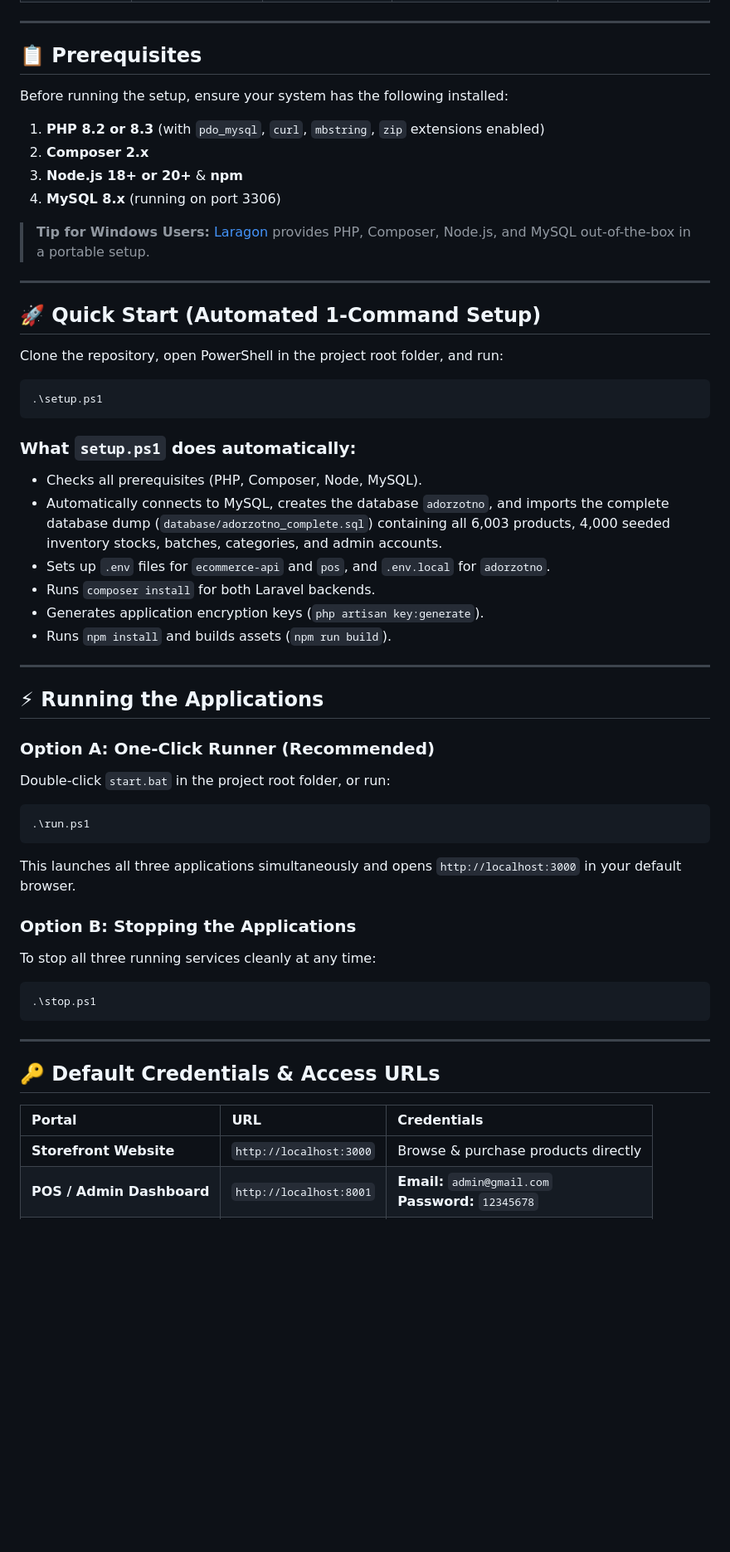
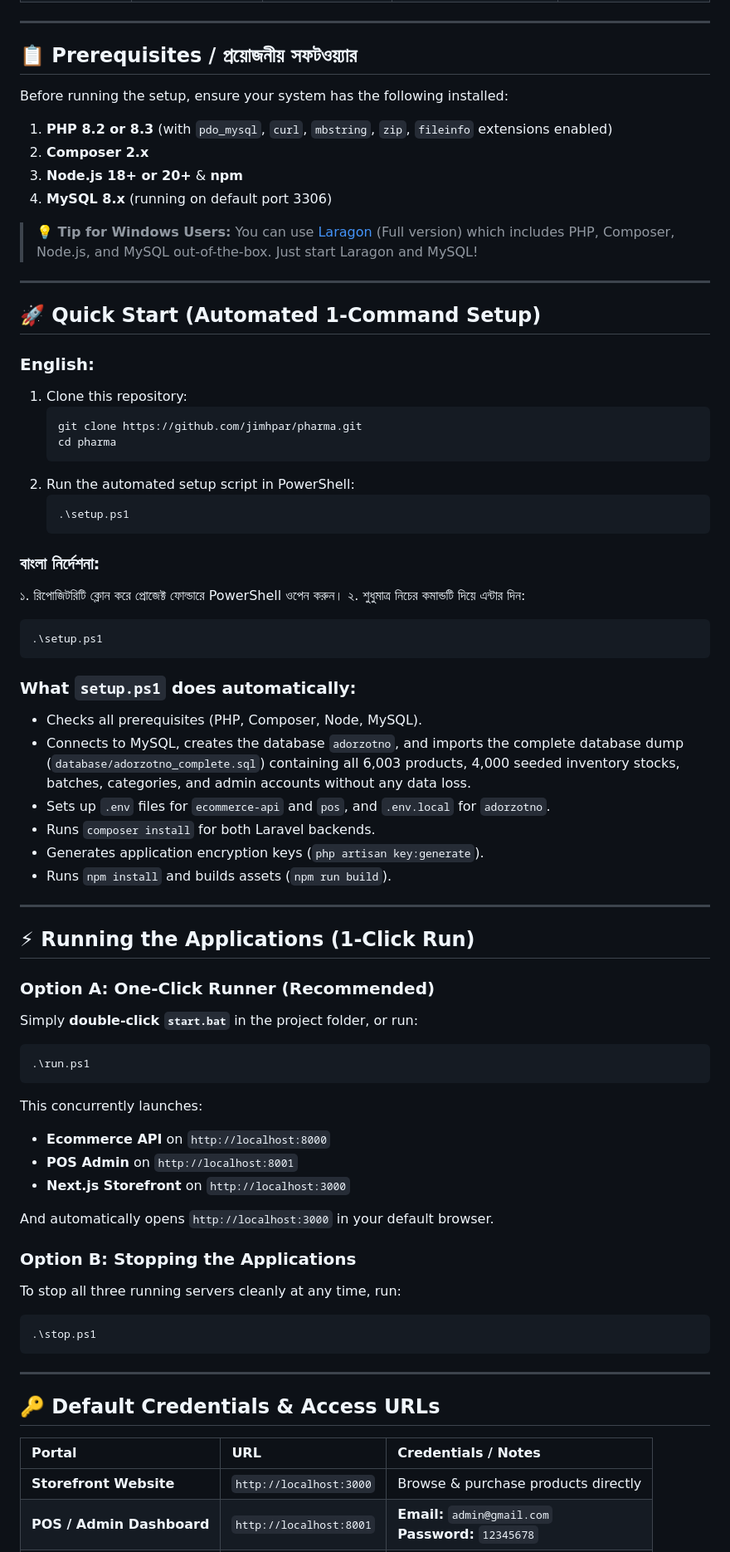
Before and after one commit to jimhpar/pharma, a Markdown page: README.md, the part around one of its changes. Shown at 83% size. Drawn GitHub-style; blank space fills up the shorter version.

Commit message:
docs: update README with repository instructions and quick start guide

````diff
--- a/README.md
+++ b/README.md
@@ -15,29 +15,41 @@ A full-stack enterprise Pharmacy Management & E-Commerce ecosystem comprising a
 
 ---
 
-## 📋 Prerequisites
+## 📋 Prerequisites / প্রয়োজনীয় সফটওয়্যার
 
 Before running the setup, ensure your system has the following installed:
-1. **PHP 8.2 or 8.3** (with `pdo_mysql`, `curl`, `mbstring`, `zip` extensions enabled)
+1. **PHP 8.2 or 8.3** (with `pdo_mysql`, `curl`, `mbstring`, `zip`, `fileinfo` extensions enabled)
 2. **Composer 2.x**
 3. **Node.js 18+ or 20+** & **npm**
-4. **MySQL 8.x** (running on port 3306)
+4. **MySQL 8.x** (running on default port 3306)
 
-> **Tip for Windows Users:** [Laragon](https://laragon.org/) provides PHP, Composer, Node.js, and MySQL out-of-the-box in a portable setup.
+> **💡 Tip for Windows Users:** You can use [Laragon](https://laragon.org/) (Full version) which includes PHP, Composer, Node.js, and MySQL out-of-the-box. Just start Laragon and MySQL!
 
 ---
 
 ## 🚀 Quick Start (Automated 1-Command Setup)
 
-Clone the repository, open PowerShell in the project root folder, and run:
+### English:
+1. Clone this repository:
+   ```powershell
+   git clone https://github.com/jimhpar/pharma.git
+   cd pharma
+   ```
+2. Run the automated setup script in PowerShell:
+   ```powershell
+   .\setup.ps1
+   ```
 
-```powershell
-.\setup.ps1
-```
+### বাংলা নির্দেশনা:
+১. রিপোজিটরিটি ক্লোন করে প্রোজেক্ট ফোল্ডারে PowerShell ওপেন করুন।
+২. শুধুমাত্র নিচের কমান্ডটি দিয়ে এন্টার দিন:
+   ```powershell
+   .\setup.ps1
+   ```
 
 ### What `setup.ps1` does automatically:
 - Checks all prerequisites (PHP, Composer, Node, MySQL).
-- Automatically connects to MySQL, creates the database `adorzotno`, and imports the complete database dump (`database/adorzotno_complete.sql`) containing all 6,003 products, 4,000 seeded inventory stocks, batches, categories, and admin accounts.
+- Connects to MySQL, creates the database `adorzotno`, and imports the complete database dump (`database/adorzotno_complete.sql`) containing all 6,003 products, 4,000 seeded inventory stocks, batches, categories, and admin accounts without any data loss.
 - Sets up `.env` files for `ecommerce-api` and `pos`, and `.env.local` for `adorzotno`.
 - Runs `composer install` for both Laravel backends.
 - Generates application encryption keys (`php artisan key:generate`).
@@ -45,19 +57,24 @@ Clone the repository, open PowerShell in the project root folder, and run:
 
 ---
 
-## ⚡ Running the Applications
+## ⚡ Running the Applications (1-Click Run)
 
 ### Option A: One-Click Runner (Recommended)
-Double-click `start.bat` in the project root folder, or run:
+Simply **double-click `start.bat`** in the project folder, or run:
 
 ```powershell
 .\run.ps1
 ```
 
-This launches all three applications simultaneously and opens `http://localhost:3000` in your default browser.
+This concurrently launches:
+- **Ecommerce API** on `http://localhost:8000`
+- **POS Admin** on `http://localhost:8001`
+- **Next.js Storefront** on `http://localhost:3000`
+
+And automatically opens `http://localhost:3000` in your default browser.
 
 ### Option B: Stopping the Applications
-To stop all three running services cleanly at any time:
+To stop all three running servers cleanly at any time, run:
 
 ```powershell
 .\stop.ps1
@@ -67,7 +84,7 @@ To stop all three running services cleanly at any time:
 
 ## 🔑 Default Credentials & Access URLs
 
-| Portal | URL | Credentials |
+| Portal | URL | Credentials / Notes |
 | :--- | :--- | :--- |
 | **Storefront Website** | `http://localhost:3000` | Browse & purchase products directly |
 | **POS / Admin Dashboard** | `http://localhost:8001` | **Email:** `admin@gmail.com`<br>**Password:** `12345678` |
````
Also changed, not shown: other parts of README.md (+3 -25 lines).
